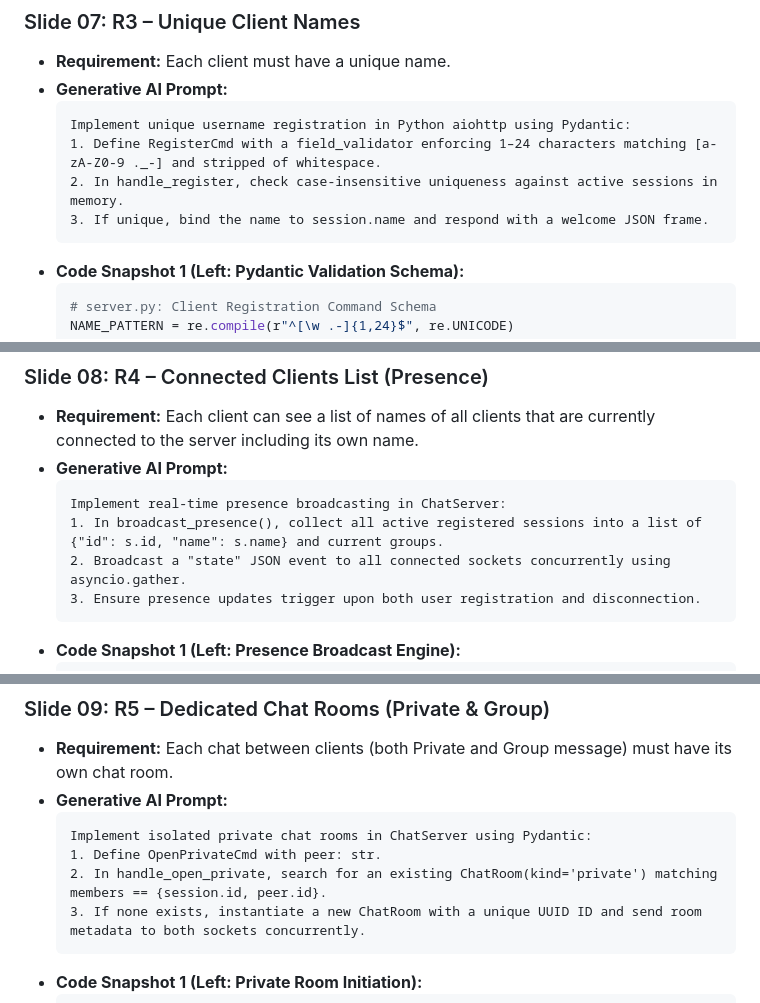
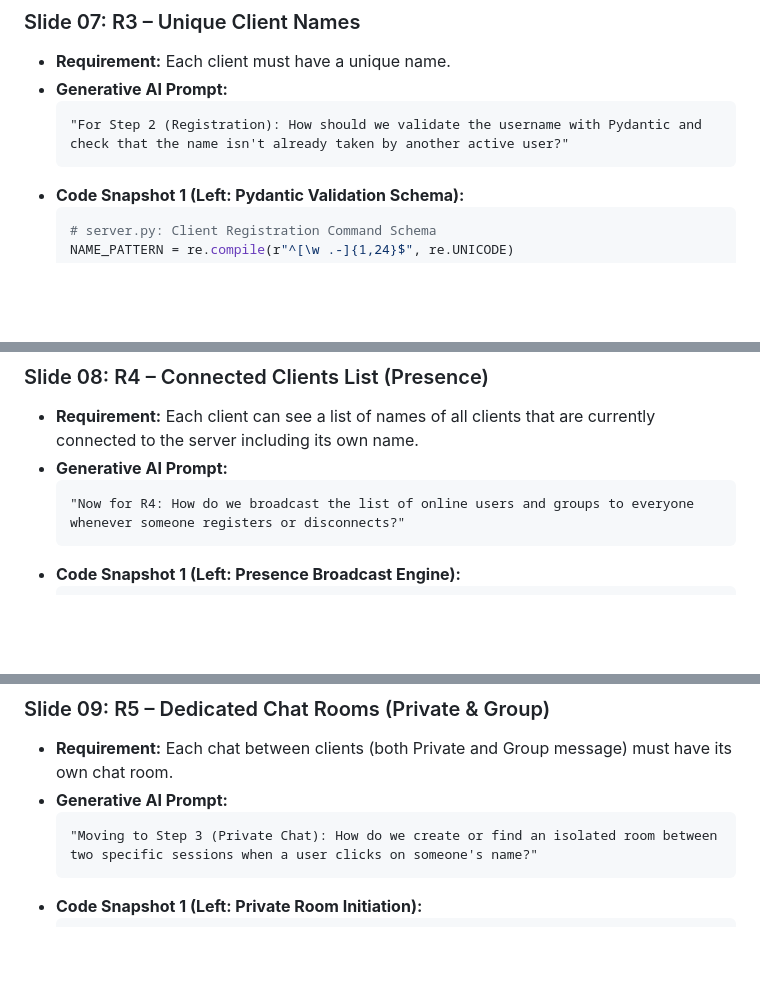
Before and after one commit to Quackudy/2110471-Computer-Network-I-Websocket-Project, a Markdown page: docs/slide_preparation.md, 3 parts joined by grey strips. Drawn GitHub-style; blank space fills up the shorter version.

````diff
--- a/docs/slide_preparation.md
+++ b/docs/slide_preparation.md
@@ -116,10 +138,7 @@
 * **Requirement:** Each client must have a unique name.
 * **Generative AI Prompt:**
   ```text
-  Implement unique username registration in Python aiohttp using Pydantic:
-  1. Define RegisterCmd with a field_validator enforcing 1–24 characters matching [a-zA-Z0-9 ._-] and stripped of whitespace.
-  2. In handle_register, check case-insensitive uniqueness against active sessions in memory.
-  3. If unique, bind the name to session.name and respond with a welcome JSON frame.
+  "For Step 2 (Registration): How should we validate the username with Pydantic and check that the name isn't already taken by another active user?"
   ```
 * **Code Snapshot 1 (Left: Pydantic Validation Schema):**
   ```python
@@ -166,10 +185,7 @@
 * **Requirement:** Each client can see a list of names of all clients that are currently connected to the server including its own name.
 * **Generative AI Prompt:**
   ```text
-  Implement real-time presence broadcasting in ChatServer:
-  1. In broadcast_presence(), collect all active registered sessions into a list of {"id": s.id, "name": s.name} and current groups.
-  2. Broadcast a "state" JSON event to all connected sockets concurrently using asyncio.gather.
-  3. Ensure presence updates trigger upon both user registration and disconnection.
+  "Now for R4: How do we broadcast the list of online users and groups to everyone whenever someone registers or disconnects?"
   ```
 * **Code Snapshot 1 (Left: Presence Broadcast Engine):**
   ```python
@@ -214,10 +230,7 @@
 * **Requirement:** Each chat between clients (both Private and Group message) must have its own chat room.
 * **Generative AI Prompt:**
   ```text
-  Implement isolated private chat rooms in ChatServer using Pydantic:
-  1. Define OpenPrivateCmd with peer: str.
-  2. In handle_open_private, search for an existing ChatRoom(kind='private') matching members == {session.id, peer.id}.
-  3. If none exists, instantiate a new ChatRoom with a unique UUID ID and send room metadata to both sockets concurrently.
+  "Moving to Step 3 (Private Chat): How do we create or find an isolated room between two specific sessions when a user clicks on someone's name?"
   ```
 * **Code Snapshot 1 (Left: Private Room Initiation):**
   ```python
````
Also changed, not shown: other parts of docs/slide_preparation.md (+58 -67 lines).
